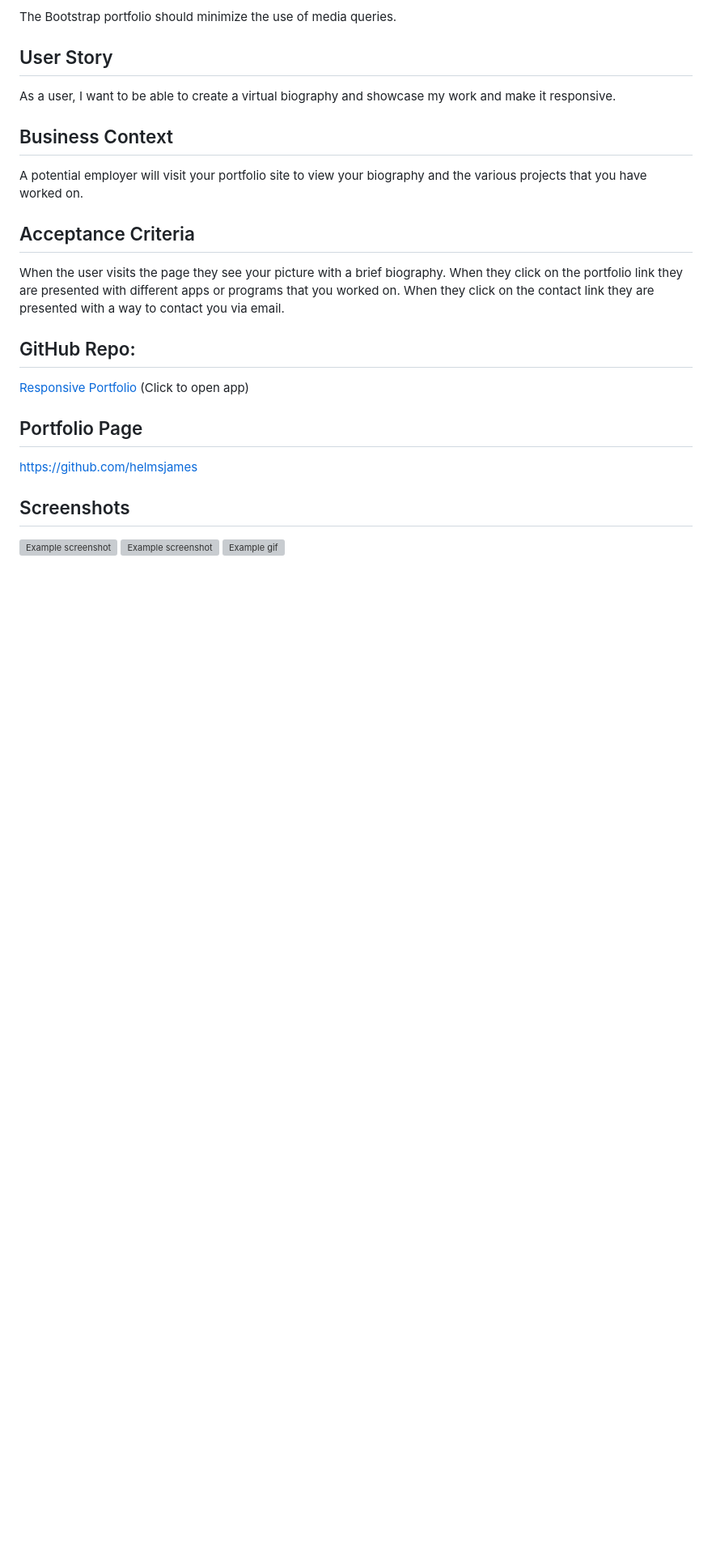
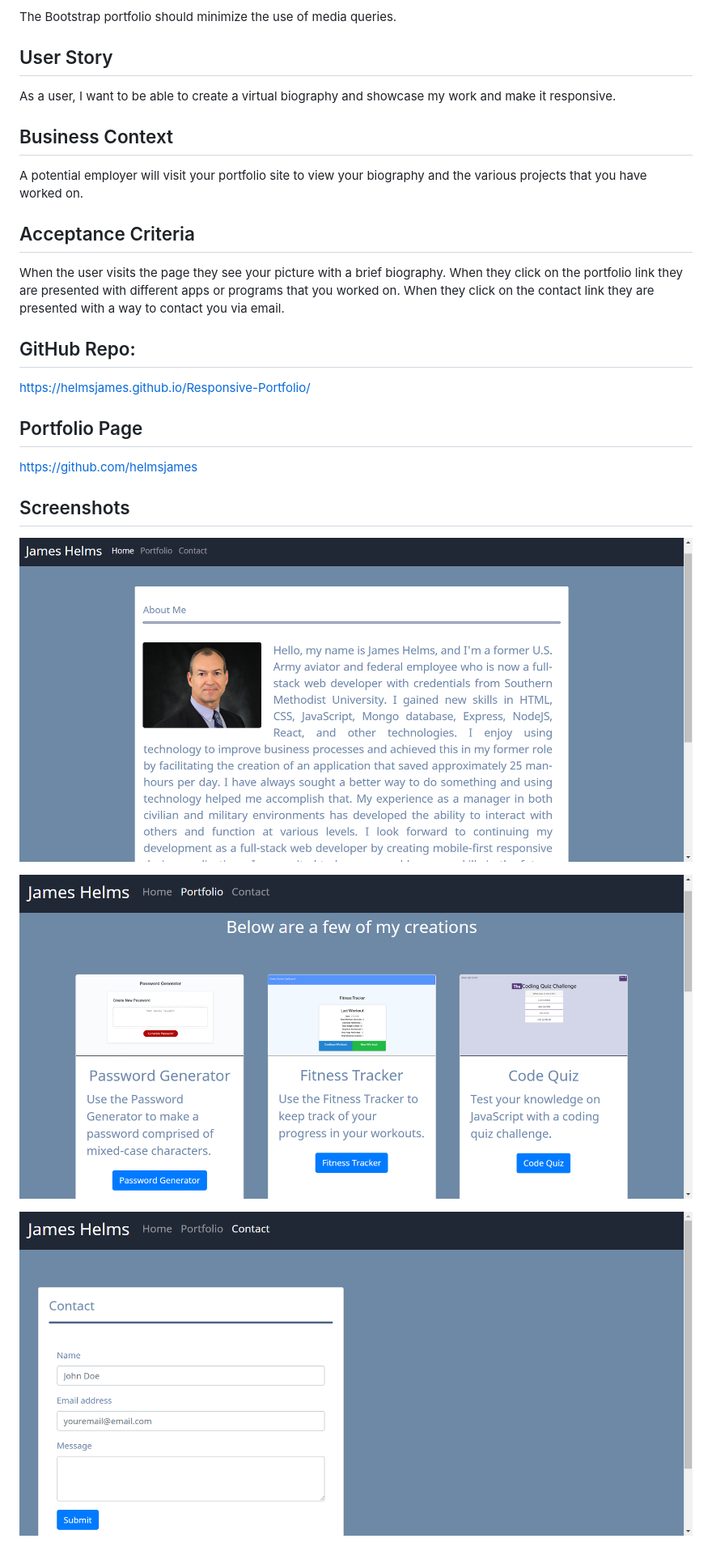
Before and after one commit to helmsjames/Responsive-Portfolio, a Markdown page: README.md, the part around the change. Shown: that part at 81% size. GitHub-like rendering; pictures changed too: assets/contact.png (added), assets/portfolio.png (added), assets/profileImage.png (added); blank space fills up the shorter version; grey boxes are pictures that could not be loaded.

Commit message:
added screenshots to the readme file

```diff
--- a/README.md
+++ b/README.md
@@ -40,13 +40,17 @@ A potential employer will visit your portfolio site to view your biography and t
 When the user visits the page they see your picture with a brief biography. When they click on the portfolio link they are presented with different apps or programs that you worked on. When they click on the contact link they are presented with a way to contact you via email.
 
 ##  GitHub Repo:
-[Responsive Portfolio](https://helmsjames.github.io/Responsive-Portfolio/)
-(Click to open app)
+https://helmsjames.github.io/Responsive-Portfolio/
+
 
 ## Portfolio Page
 https://github.com/helmsjames
 
 ## Screenshots
-![Example screenshot](img1.png)
-![Example screenshot](img2.png)
-![Example gif](img3.gif)
+![Example screenshot](./assets/profileImage.png)
+
+
+![Example screenshot](./assets/portfolio.png)
+
+
+![Example screenshot](./assets/contact.png)
```
